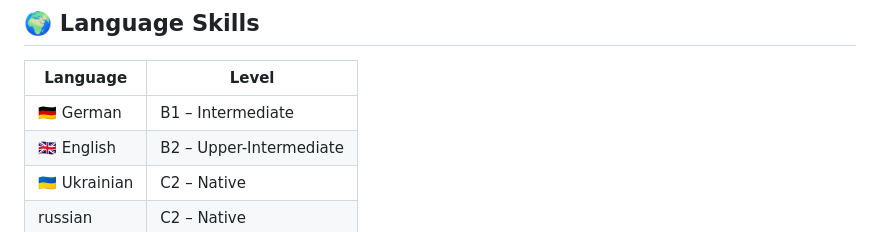
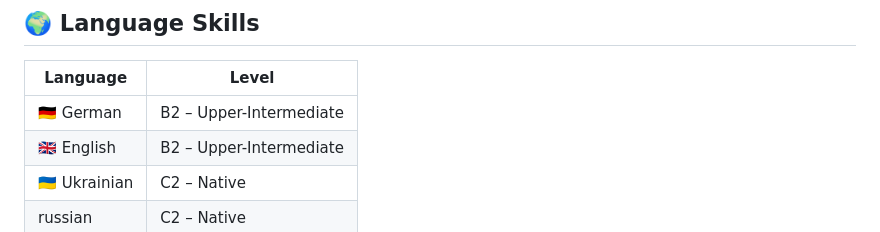
Before and after one commit to pavlenkorv/CV_PM, a Markdown page: README_PM_EN.md, the part around the change. GitHub-like rendering.

Commit message:
Update German language proficiency level to B2

```diff
--- a/README_PM_EN.md
+++ b/README_PM_EN.md
@@ -110,7 +110,7 @@
 
 | Language | Level |
 |---|---|
-| 🇩🇪 German | B1 – Intermediate |
+| 🇩🇪 German | B2 – Upper-Intermediate |
 | 🇬🇧 English | B2 – Upper-Intermediate |
 | 🇺🇦 Ukrainian | C2 – Native |
 | russian | C2 – Native |
```
